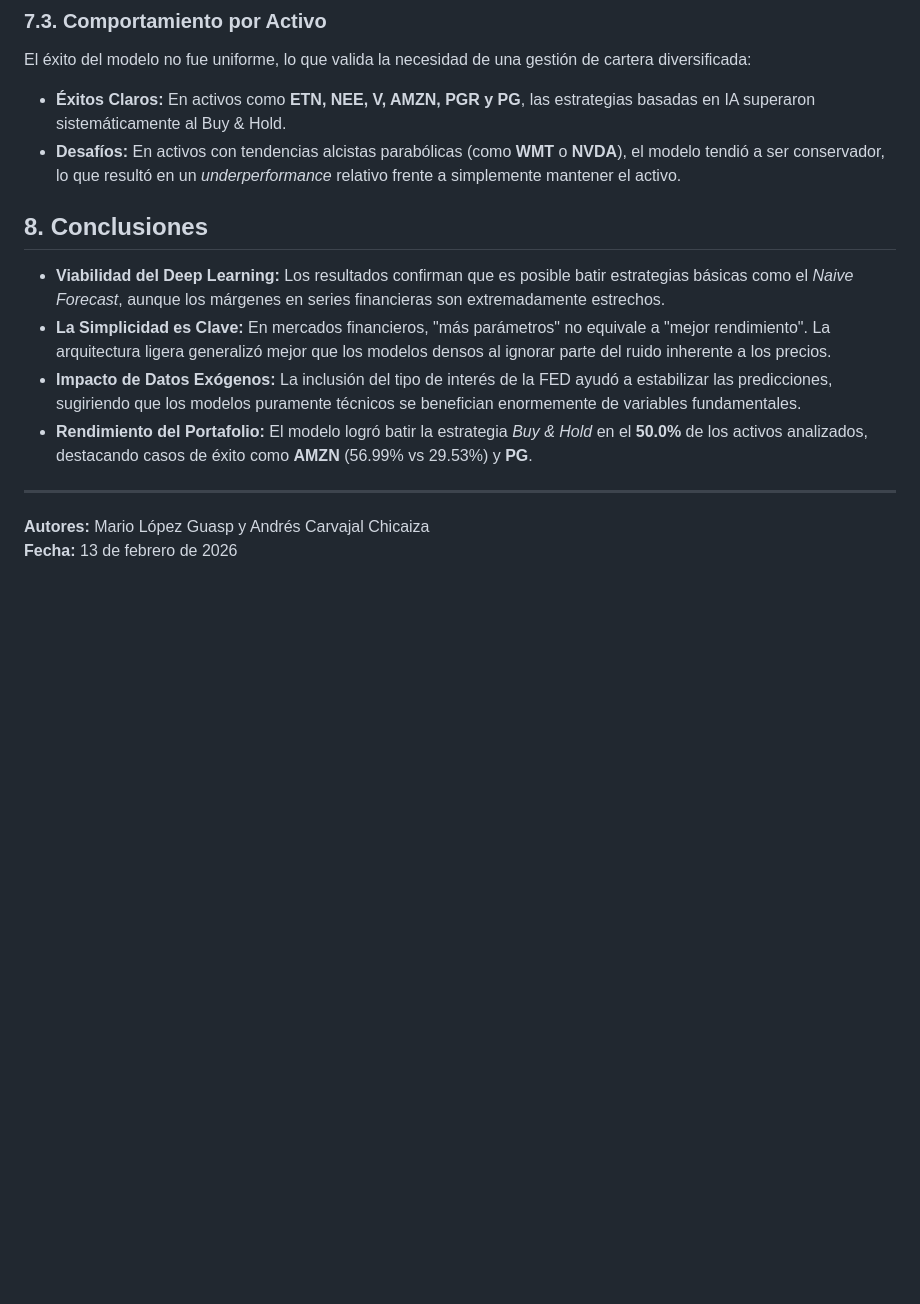
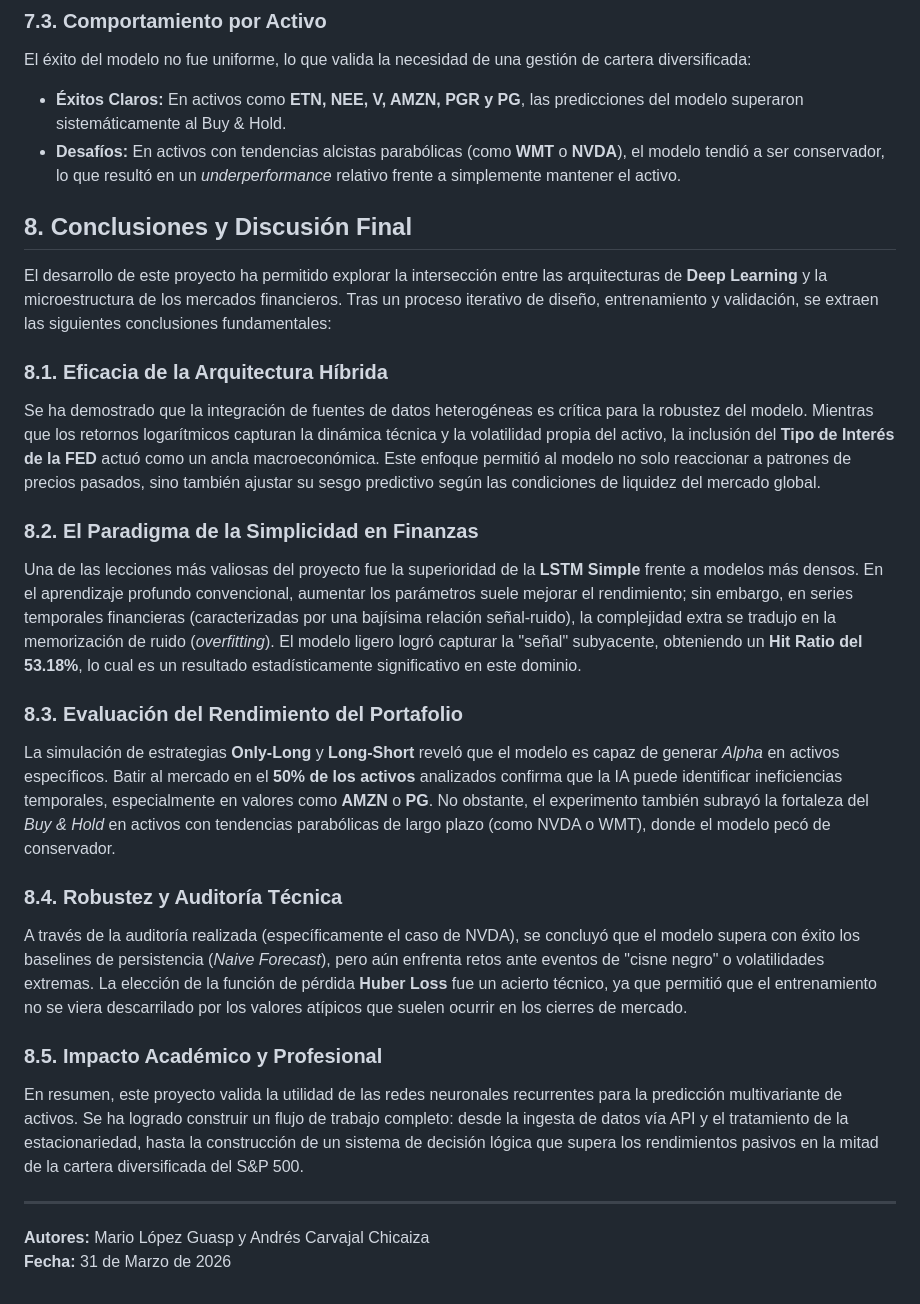
Before and after one commit to mariolopezguasp/SP500Prediction, a Markdown page: readme.MD, the part around one of its changes. Rendered like a GitHub page; blank space fills up the shorter version.

```diff
--- a/readme.MD
+++ b/readme.MD
@@ -168,15 +158,28 @@ Para entender las limitaciones del modelo, se realizó una auditoría técnica s
 
 ### 7.3. Comportamiento por Activo
 El éxito del modelo no fue uniforme, lo que valida la necesidad de una gestión de cartera diversificada:
-* **Éxitos Claros:** En activos como **ETN, NEE, V, AMZN, PGR y PG**, las estrategias basadas en IA superaron sistemáticamente al Buy & Hold.
+* **Éxitos Claros:** En activos como **ETN, NEE, V, AMZN, PGR y PG**, las predicciones del modelo superaron sistemáticamente al Buy & Hold.
 * **Desafíos:** En activos con tendencias alcistas parabólicas (como **WMT** o **NVDA**), el modelo tendió a ser conservador, lo que resultó en un *underperformance* relativo frente a simplemente mantener el activo.
 
-## 8. Conclusiones
-* **Viabilidad del Deep Learning:** Los resultados confirman que es posible batir estrategias básicas como el *Naive Forecast*, aunque los márgenes en series financieras son extremadamente estrechos.
-* **La Simplicidad es Clave:** En mercados financieros, "más parámetros" no equivale a "mejor rendimiento". La arquitectura ligera generalizó mejor que los modelos densos al ignorar parte del ruido inherente a los precios.
-* **Impacto de Datos Exógenos:** La inclusión del tipo de interés de la FED ayudó a estabilizar las predicciones, sugiriendo que los modelos puramente técnicos se benefician enormemente de variables fundamentales.
-* **Rendimiento del Portafolio:** El modelo logró batir la estrategia *Buy & Hold* en el **50.0%** de los activos analizados, destacando casos de éxito como **AMZN** (56.99% vs 29.53%) y **PG**.
+## 8. Conclusiones y Discusión Final
+
+El desarrollo de este proyecto ha permitido explorar la intersección entre las arquitecturas de **Deep Learning** y la microestructura de los mercados financieros. Tras un proceso iterativo de diseño, entrenamiento y validación, se extraen las siguientes conclusiones fundamentales:
+
+### 8.1. Eficacia de la Arquitectura Híbrida
+Se ha demostrado que la integración de fuentes de datos heterogéneas es crítica para la robustez del modelo. Mientras que los retornos logarítmicos capturan la dinámica técnica y la volatilidad propia del activo, la inclusión del **Tipo de Interés de la FED** actuó como un ancla macroeconómica. Este enfoque permitió al modelo no solo reaccionar a patrones de precios pasados, sino también ajustar su sesgo predictivo según las condiciones de liquidez del mercado global.
+
+### 8.2. El Paradigma de la Simplicidad en Finanzas
+Una de las lecciones más valiosas del proyecto fue la superioridad de la **LSTM Simple** frente a modelos más densos. En el aprendizaje profundo convencional, aumentar los parámetros suele mejorar el rendimiento; sin embargo, en series temporales financieras (caracterizadas por una bajísima relación señal-ruido), la complejidad extra se tradujo en la memorización de ruido (*overfitting*). El modelo ligero logró capturar la "señal" subyacente, obteniendo un **Hit Ratio del 53.18%**, lo cual es un resultado estadísticamente significativo en este dominio.
+
+### 8.3. Evaluación del Rendimiento del Portafolio
+La simulación de estrategias **Only-Long** y **Long-Short** reveló que el modelo es capaz de generar *Alpha* en activos específicos. Batir al mercado en el **50% de los activos** analizados confirma que la IA puede identificar ineficiencias temporales, especialmente en valores como **AMZN** o **PG**. No obstante, el experimento también subrayó la fortaleza del *Buy & Hold* en activos con tendencias parabólicas de largo plazo (como NVDA o WMT), donde el modelo pecó de conservador.
+
+### 8.4. Robustez y Auditoría Técnica
+A través de la auditoría realizada (específicamente el caso de NVDA), se concluyó que el modelo supera con éxito los baselines de persistencia (*Naive Forecast*), pero aún enfrenta retos ante eventos de "cisne negro" o volatilidades extremas. La elección de la función de pérdida **Huber Loss** fue un acierto técnico, ya que permitió que el entrenamiento no se viera descarrilado por los valores atípicos que suelen ocurrir en los cierres de mercado.
+
+### 8.5. Impacto Académico y Profesional
+En resumen, este proyecto valida la utilidad de las redes neuronales recurrentes para la predicción multivariante de activos. Se ha logrado construir un flujo de trabajo completo: desde la ingesta de datos vía API y el tratamiento de la estacionariedad, hasta la construcción de un sistema de decisión lógica que supera los rendimientos pasivos en la mitad de la cartera diversificada del S&P 500.
 
 ---
 **Autores:** Mario López Guasp y Andrés Carvajal Chicaiza
-**Fecha:** 13 de febrero de 2026
+**Fecha:** 31 de Marzo de 2026
```
Also changed, not shown: other parts of readme.MD (+31 -41 lines).
